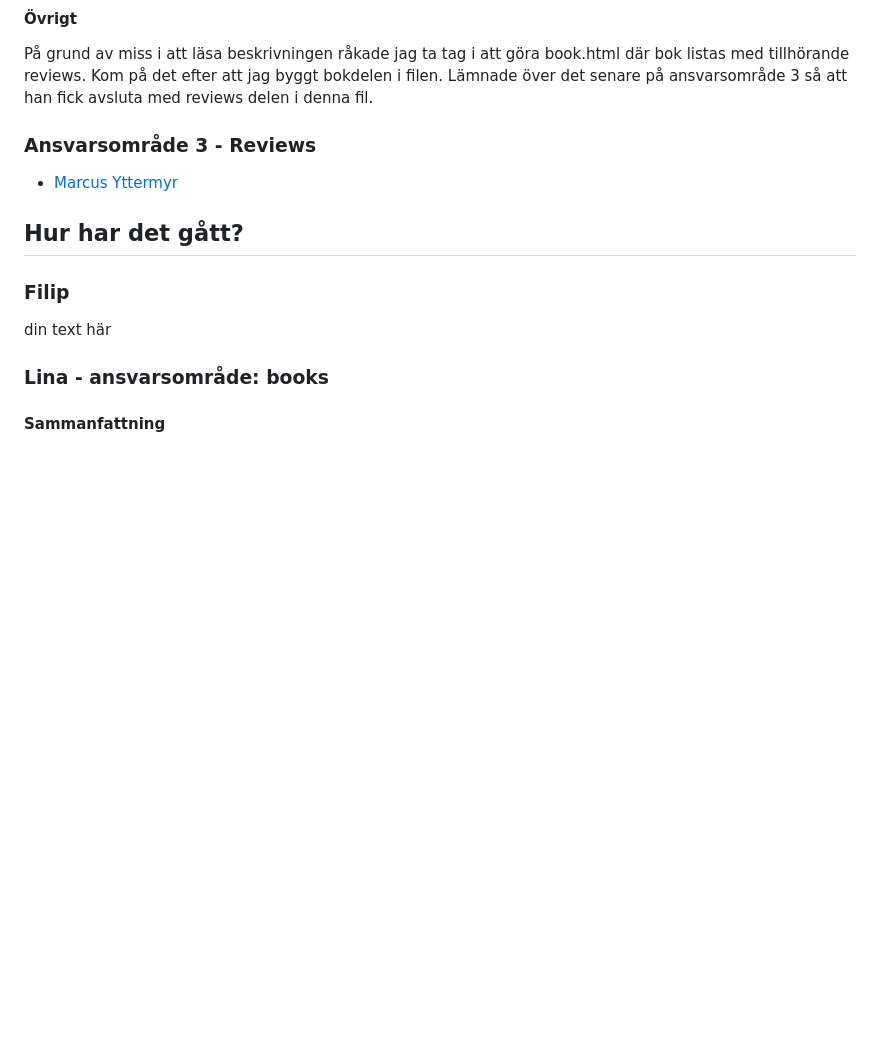
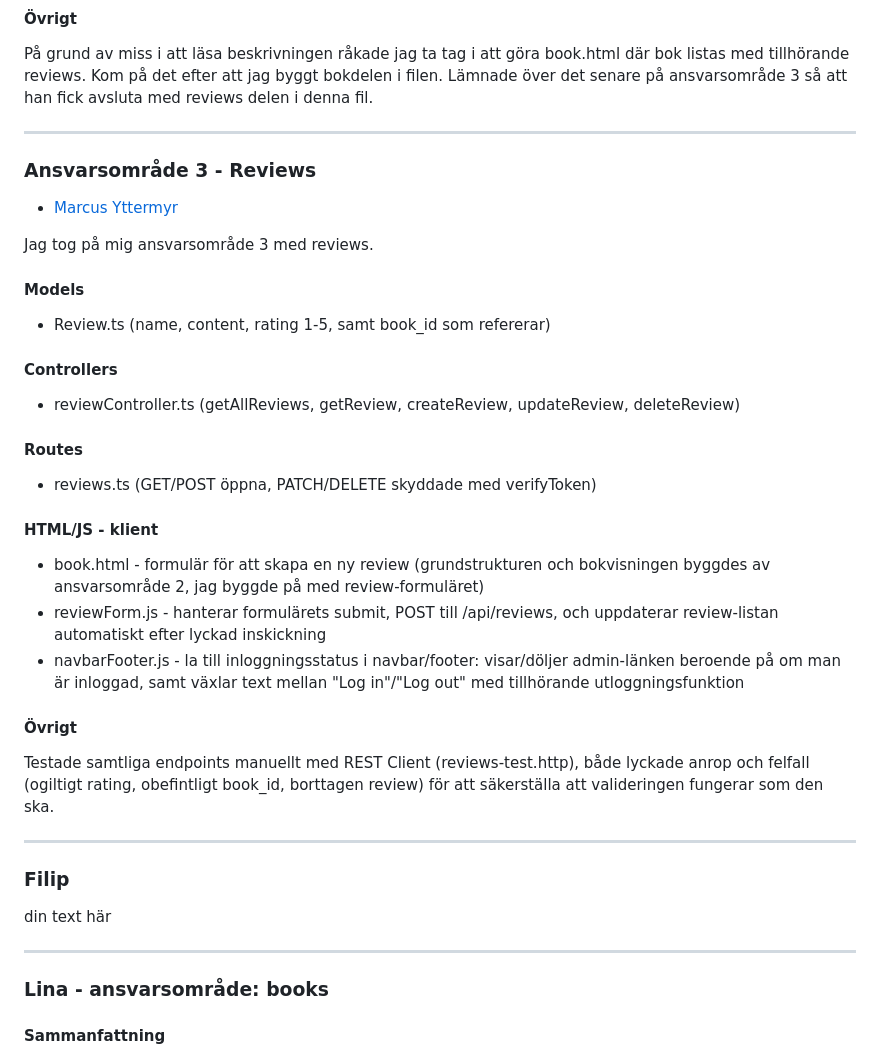
Before and after one commit to linasvard/the-library, a Markdown page: README.md, the part around one of its changes. Rendered like a GitHub page; blank space fills up the shorter version.

Commit message:
Add readme info

```diff
--- a/README.md
+++ b/README.md
@@ -41,14 +43,37 @@ Jag har byggt upp den generealla stylingen för projektet då jag hade tid över
 På grund av miss i att läsa beskrivningen råkade jag ta tag i att göra book.html där bok listas med tillhörande reviews. Kom på det efter att jag byggt bokdelen i filen. Lämnade över det senare på ansvarsområde 3 så att han fick avsluta med reviews delen i denna fil.
 
 
+---------------------------------------------------------------------------------
+
 ### Ansvarsområde 3 - Reviews
 - [Marcus Yttermyr](https://github.com/Marcusey)
 
-## Hur har det gått?
+Jag tog på mig ansvarsområde 3 med reviews.
 
+#### Models
+- Review.ts (name, content, rating 1-5, samt book_id som refererar)
+
+#### Controllers
+- reviewController.ts (getAllReviews, getReview, createReview, updateReview, deleteReview)
+
+#### Routes
+- reviews.ts (GET/POST öppna, PATCH/DELETE skyddade med verifyToken)
+
+#### HTML/JS - klient
+- book.html - formulär för att skapa en ny review (grundstrukturen och bokvisningen byggdes av ansvarsområde 2, jag byggde på med review-formuläret)
+- reviewForm.js - hanterar formulärets submit, POST till /api/reviews, och uppdaterar review-listan automatiskt efter lyckad inskickning
+- navbarFooter.js - la till inloggningsstatus i navbar/footer: visar/döljer admin-länken beroende på om man är inloggad, samt växlar text mellan "Log in"/"Log out" med tillhörande utloggningsfunktion
+
+#### Övrigt
+Testade samtliga endpoints manuellt med REST Client (reviews-test.http), både lyckade anrop och felfall (ogiltigt rating, obefintligt book_id, borttagen review) för att säkerställa att valideringen fungerar som den ska.
+
+
+---------------------------------------------------------------------------------
 
 ### Filip
 din text här
+
+---------------------------------------------------------------------------------
 
 
 ### Lina - ansvarsområde: books
```
Also changed, not shown: other parts of README.md (+16 -2 lines).
